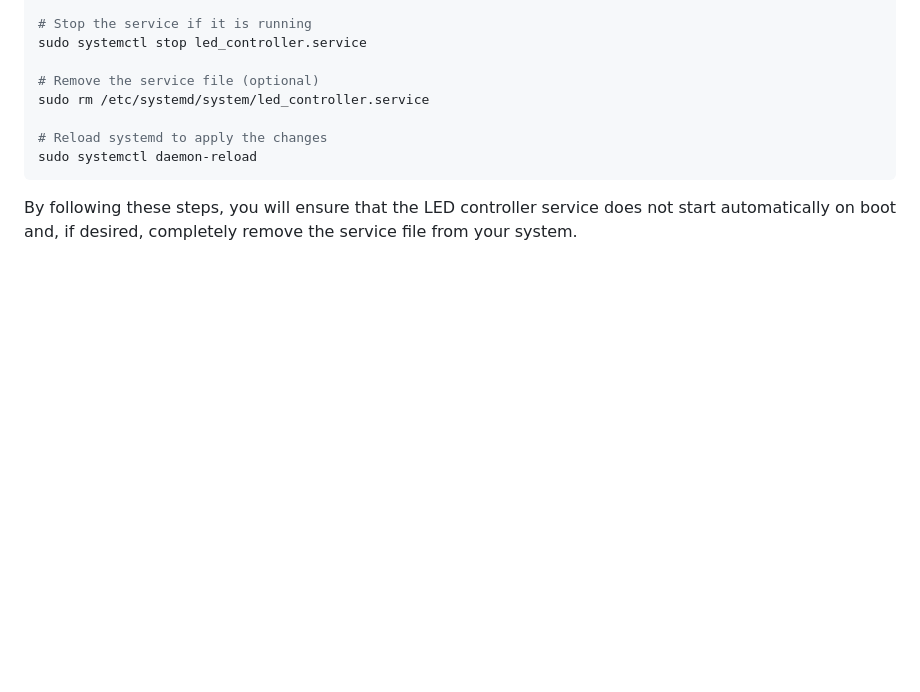
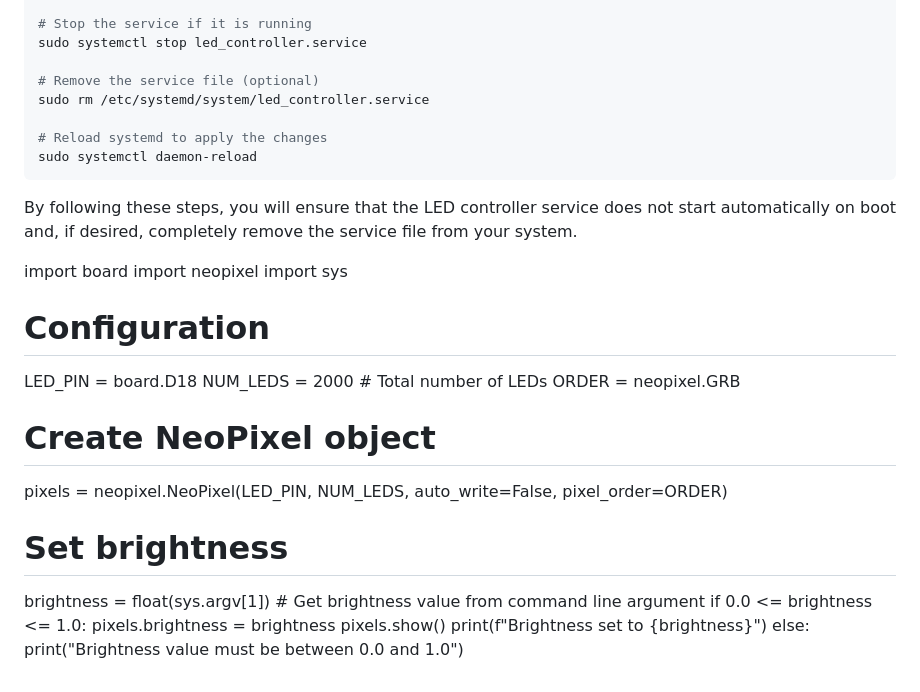
Before and after one commit to jordburg/johns-board, a Markdown page: README.md, the part around the change. Rendered like a GitHub page; blank space fills up the shorter version.

````diff
--- a/README.md
+++ b/README.md
@@ -130,3 +130,24 @@ sudo systemctl daemon-reload
 ```
 
 By following these steps, you will ensure that the LED controller service does not start automatically on boot and, if desired, completely remove the service file from your system.
+
+import board
+import neopixel
+import sys
+
+# Configuration
+LED_PIN = board.D18
+NUM_LEDS = 2000  # Total number of LEDs
+ORDER = neopixel.GRB
+
+# Create NeoPixel object
+pixels = neopixel.NeoPixel(LED_PIN, NUM_LEDS, auto_write=False, pixel_order=ORDER)
+
+# Set brightness
+brightness = float(sys.argv[1])  # Get brightness value from command line argument
+if 0.0 <= brightness <= 1.0:
+    pixels.brightness = brightness
+    pixels.show()
+    print(f"Brightness set to {brightness}")
+else:
+    print("Brightness value must be between 0.0 and 1.0")
````
